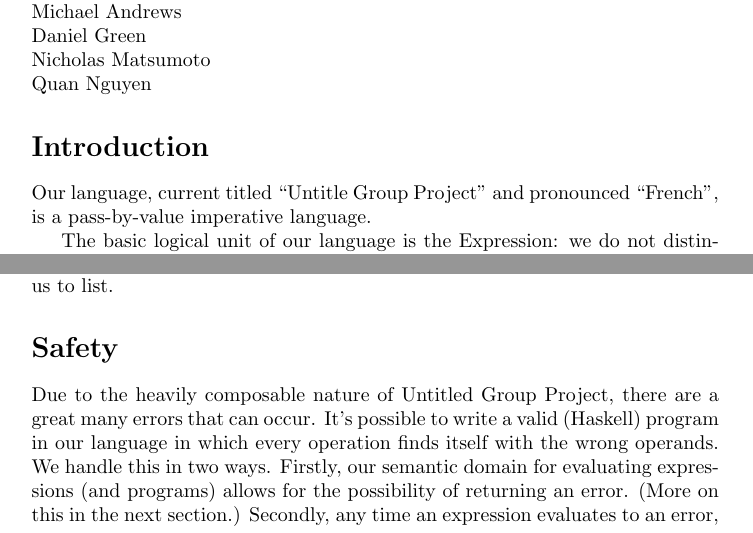
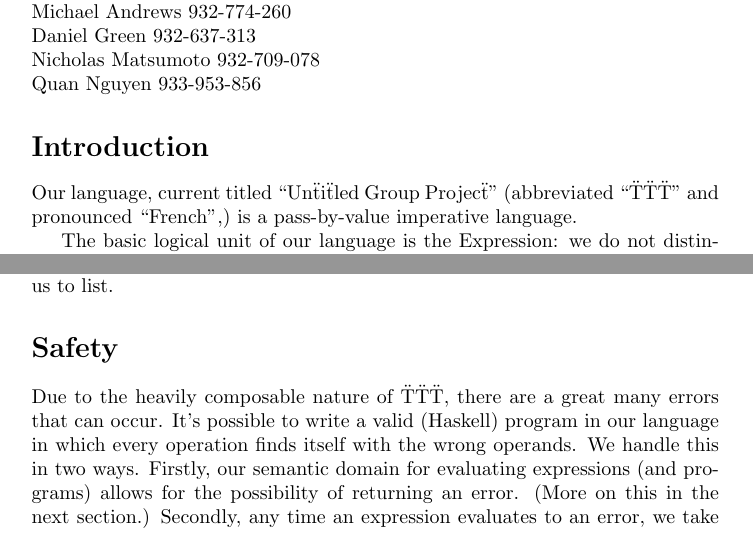
Before and after one commit to chefinDan/TTT-Language-Interpreter, a LaTeX document (milestone-doc/milestone.tex): two parts of pages 1 and 3 of 4, joined at a grey line, cut so that both start at the same text. Compiled offline with pdfLaTeX.

Commit message:
Adjust name of language; fixed typo.

```diff
--- a/milestone-doc/milestone.tex
+++ b/milestone-doc/milestone.tex
@@ -7,18 +7,18 @@
 \begin{flushleft}
 CS 381 Project Milestone
 
-Michael Andrews
+Michael Andrews 932-774-260
 
-Daniel Green
+Daniel Green 932-637-313
 
-Nicholas Matsumoto
+Nicholas Matsumoto 932-709-078
 
-Quan Nguyen
+Quan Nguyen 933-953-856
 \end{flushleft}
 
 \section*{Introduction}
 
-Our language, current titled ``Untitle Group Project'' and pronounced ``French'', is a pass-by-value imperative language.
+Our language, current titled ``Un\"ti\"tled Group Projec\"t'' (abbreviated ``\"T\"T\"T'' and pronounced ``French'',) is a pass-by-value imperative language.
 
 The basic logical unit of our language is the Expression: we do not distinguish between top-level definitions, statements and expressions.  Rather, everything is composed of Expressions that can be composed arbitrarily, and which will always evaluate to some end result.  Expressions may also, naturally, alter state.  We approximate top level definitions by allowing the user to bind a function literal to a variable name at any time.  (Via, of course, an Expression.)
 
@@ -83,7 +83,7 @@ Our language has a number of features not listed here, like boolean operations f
 
 \section*{Safety}
 
-Due to the heavily composable nature of Untitled Group Project, there are a great many errors that can occur.  It's possible to write a valid (Haskell) program in our language in which every operation finds itself with the wrong operands.  We handle this in two ways.  Firstly, our semantic domain for evaluating expressions (and programs) allows for the possibility of returning an error.  (More on this in the next section.)  Secondly, any time an expression evaluates to an error, we take advantage of Haskell's debug tracing to print an appropriate message to the console.  Because the program will keep running, a lot of error messages can pile up, but of course, the first one emitted is the first place to look to begin fixing them.
+Due to the heavily composable nature of \"T\"T\"T, there are a great many errors that can occur.  It's possible to write a valid (Haskell) program in our language in which every operation finds itself with the wrong operands.  We handle this in two ways.  Firstly, our semantic domain for evaluating expressions (and programs) allows for the possibility of returning an error.  (More on this in the next section.)  Secondly, any time an expression evaluates to an error, we take advantage of Haskell's debug tracing to print an appropriate message to the console.  Because the program will keep running, a lot of error messages can pile up, but of course, the first one emitted is the first place to look to begin fixing them.
 
 We considered using a static type system, but ultimately felt it offered no real benefit given the way the language is currently used.  For example, consider the Index expression, which returns the value held at some index in a list.  What type that returns depends not only on the types held in the list (which is easily knowable,) but on precisely which index is requested.  That requires us to know not merely that an integer value of some sort is being used in the Expression, but exactly \emph{which} integer it is: to find that out, we essentially need to fully evaluate the program.  At that point, static type checking amounts to nothing more than running the program twice.
 
```
Also changed, not shown: milestone-doc/milestone.pdf, milestone-doc/milestone.tex (2 more changed lines).
